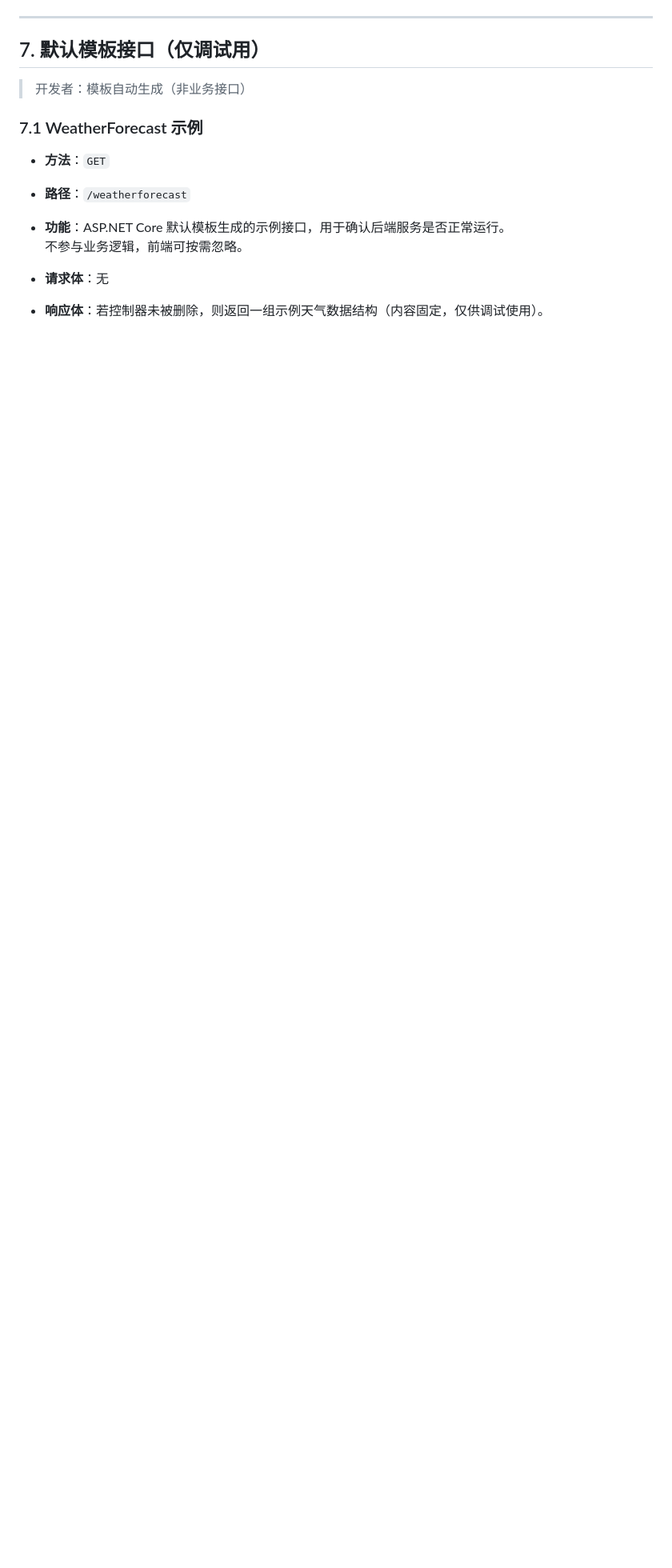
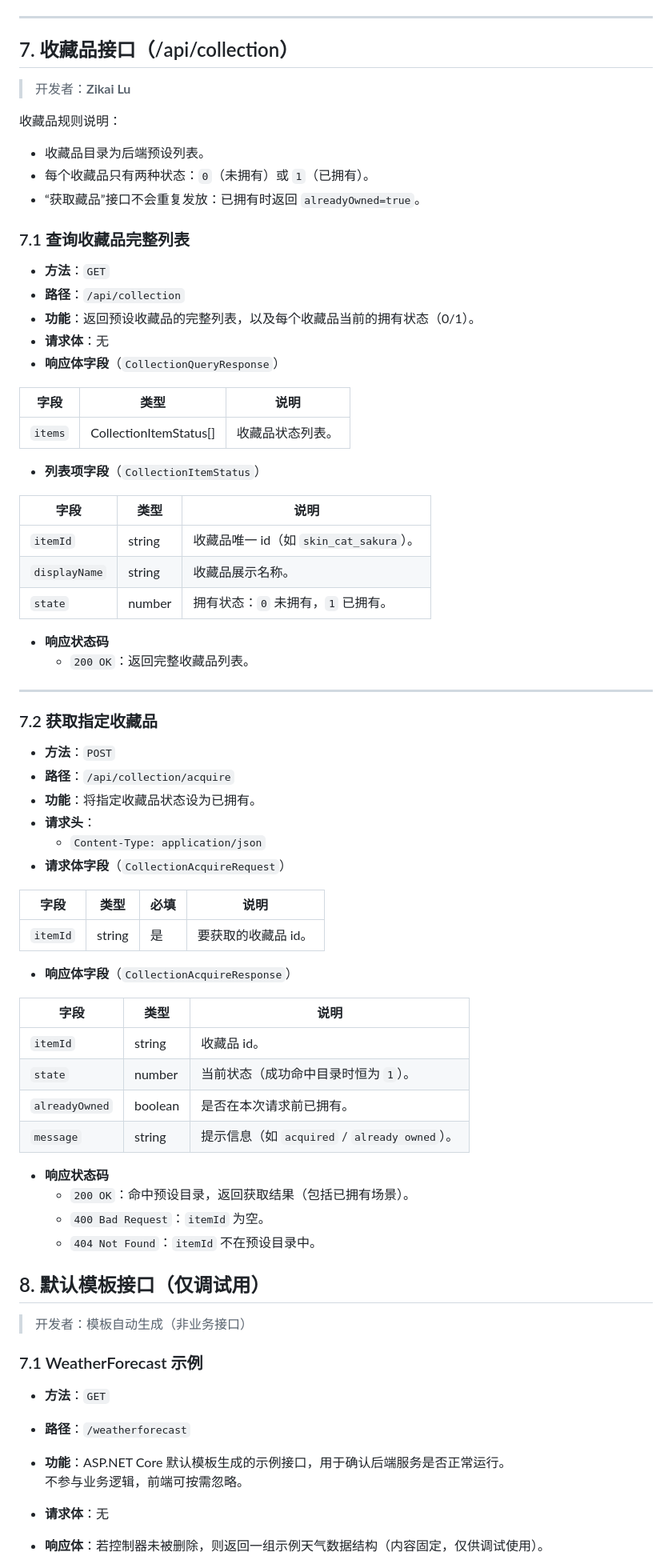
Before and after one commit to wenc15/Capstone, a Markdown page: src/BackendInterface.md, the part around one of its changes. Shown at 80% size. Rendered like a GitHub page; blank space fills up the shorter version.

Commit message:
Update interface doc

```diff
--- a/src/BackendInterface.md
+++ b/src/BackendInterface.md
@@ -427,7 +429,69 @@
 
 ---
 
-## 7. 默认模板接口（仅调试用）
+## 7. 收藏品接口（/api/collection）
+
+> 开发者：**Zikai Lu**
+
+收藏品规则说明：
+
+- 收藏品目录为后端预设列表。
+- 每个收藏品只有两种状态：`0`（未拥有）或 `1`（已拥有）。
+- “获取藏品”接口不会重复发放：已拥有时返回 `alreadyOwned=true`。
+
+### 7.1 查询收藏品完整列表
+
+- **方法**：`GET`
+- **路径**：`/api/collection`
+- **功能**：返回预设收藏品的完整列表，以及每个收藏品当前的拥有状态（0/1）。
+- **请求体**：无
+- **响应体字段**（`CollectionQueryResponse`）
+
+| 字段    | 类型                       | 说明                                             |
+| ------- | -------------------------- | ------------------------------------------------ |
+| `items` | CollectionItemStatus[]     | 收藏品状态列表。                                 |
+
+- **列表项字段**（`CollectionItemStatus`）
+
+| 字段          | 类型   | 说明                               |
+| ------------- | ------ | ---------------------------------- |
+| `itemId`      | string | 收藏品唯一 id（如 `skin_cat_sakura`）。 |
+| `displayName` | string | 收藏品展示名称。                   |
+| `state`       | number | 拥有状态：`0` 未拥有，`1` 已拥有。 |
+
+- **响应状态码**
+  - `200 OK`：返回完整收藏品列表。
+
+---
+
+### 7.2 获取指定收藏品
+
+- **方法**：`POST`
+- **路径**：`/api/collection/acquire`
+- **功能**：将指定收藏品状态设为已拥有。
+- **请求头**：
+  - `Content-Type: application/json`
+- **请求体字段**（`CollectionAcquireRequest`）
+
+| 字段     | 类型   | 必填 | 说明                           |
+| -------- | ------ | ---- | ------------------------------ |
+| `itemId` | string | 是   | 要获取的收藏品 id。           |
+
+- **响应体字段**（`CollectionAcquireResponse`）
+
+| 字段           | 类型    | 说明                                                 |
+| -------------- | ------- | ---------------------------------------------------- |
+| `itemId`       | string  | 收藏品 id。                                          |
+| `state`        | number  | 当前状态（成功命中目录时恒为 `1`）。                |
+| `alreadyOwned` | boolean | 是否在本次请求前已拥有。                             |
+| `message`      | string  | 提示信息（如 `acquired` / `already owned`）。       |
+
+- **响应状态码**
+  - `200 OK`：命中预设目录，返回获取结果（包括已拥有场景）。
+  - `400 Bad Request`：`itemId` 为空。
+  - `404 Not Found`：`itemId` 不在预设目录中。
+
+## 8. 默认模板接口（仅调试用）
 
 > 开发者：模板自动生成（非业务接口）
 
```
Also changed, not shown: other parts of src/BackendInterface.md (+5 -1 lines).
